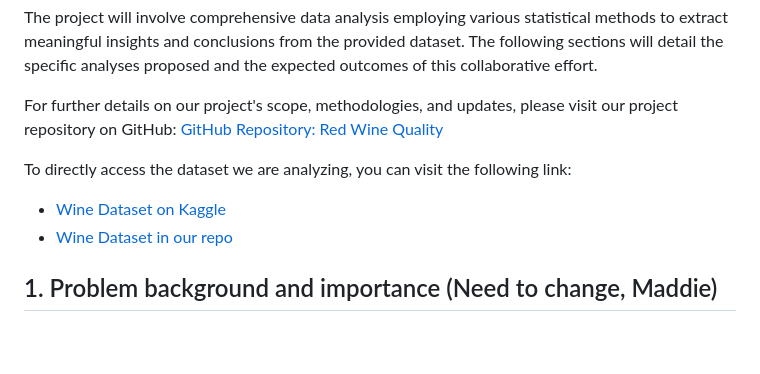
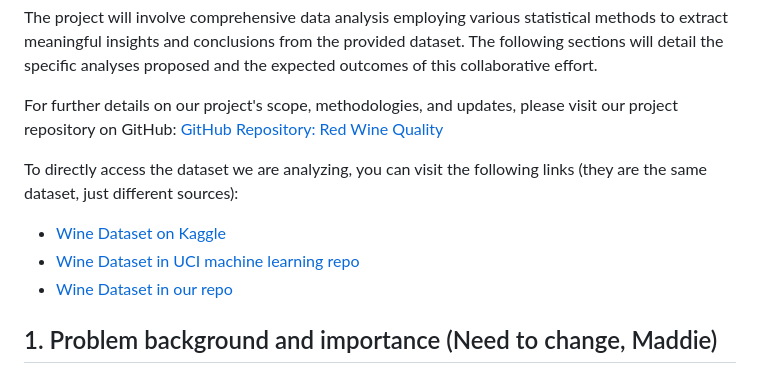
Before and after one commit to JialiZhang1016/Obesity, a Markdown page: README.md, the part around the change. Rendered like a GitHub page; blank space fills up the shorter version.

```diff
--- a/README.md
+++ b/README.md
@@ -10,8 +10,9 @@ The project will involve comprehensive data analysis employing various statistic
 
 For further details on our project's scope, methodologies, and updates, please visit our project repository on GitHub: [GitHub Repository: Red Wine Quality](https://github.com/JialiZhang1016/Wine)
 
-To directly access the dataset we are analyzing, you can visit the following link:
+To directly access the dataset we are analyzing, you can visit the following links (they are the same dataset, just different sources):
 - [Wine Dataset on Kaggle](https://www.kaggle.com/datasets/uciml/red-wine-quality-cortez-et-al-2009)
+- [Wine Dataset in UCI machine learning repo](https://archive.ics.uci.edu/dataset/186/wine+quality)
 - [Wine Dataset in our repo](https://github.com/JialiZhang1016/Wine/blob/main/winequality-red.csv)
 
 ## 1. Problem background and importance (Need to change, Maddie)
```
